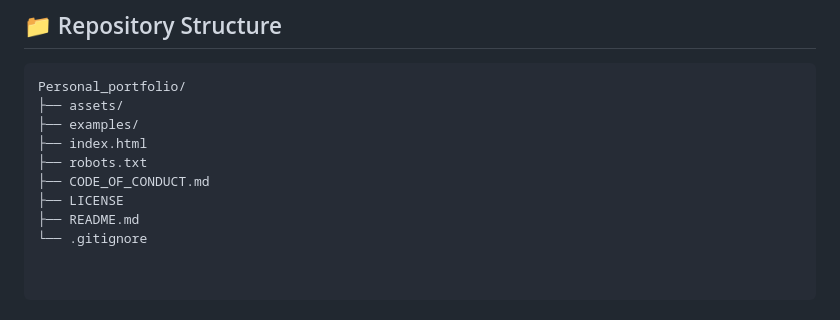
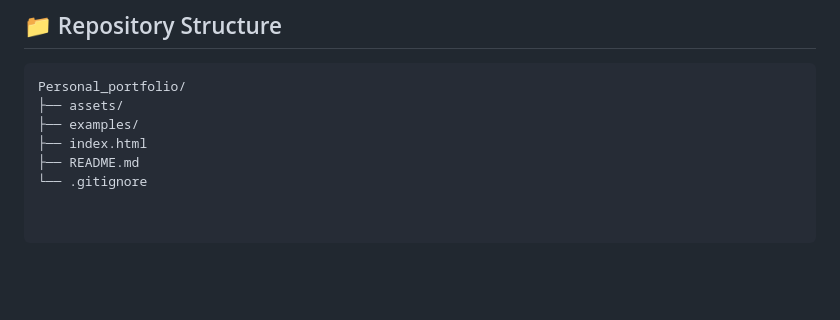
Before and after one commit to Taufiq0Hasan/Personal_portfolio, a Markdown page: README.md, the part around the change. Drawn GitHub-style; blank space fills up the shorter version.

Commit message:
Remove
Removed unnecessary files from project structure.

```diff
--- a/README.md
+++ b/README.md
@@ -121,8 +121,5 @@ Personal_portfolio/
 ├── assets/
 ├── examples/
 ├── index.html
-├── robots.txt
-├── CODE_OF_CONDUCT.md
-├── LICENSE
 ├── README.md
 └── .gitignore
```
